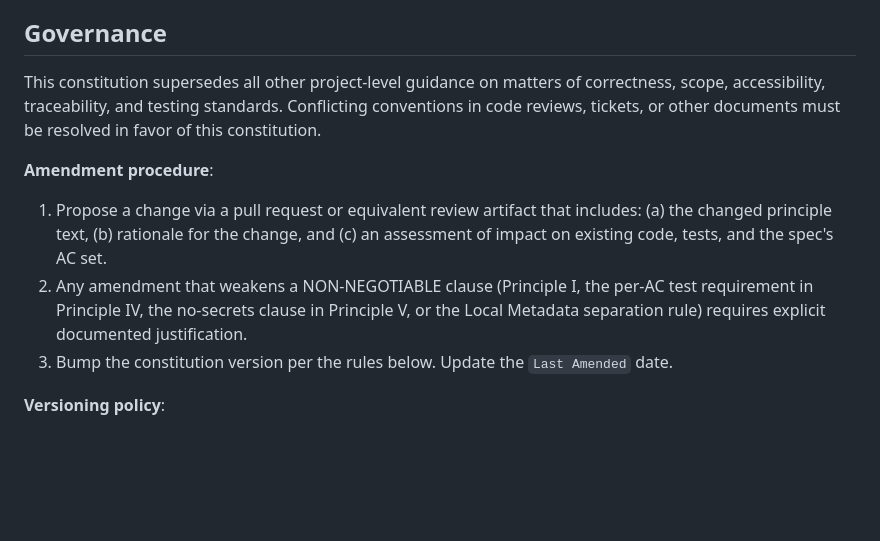
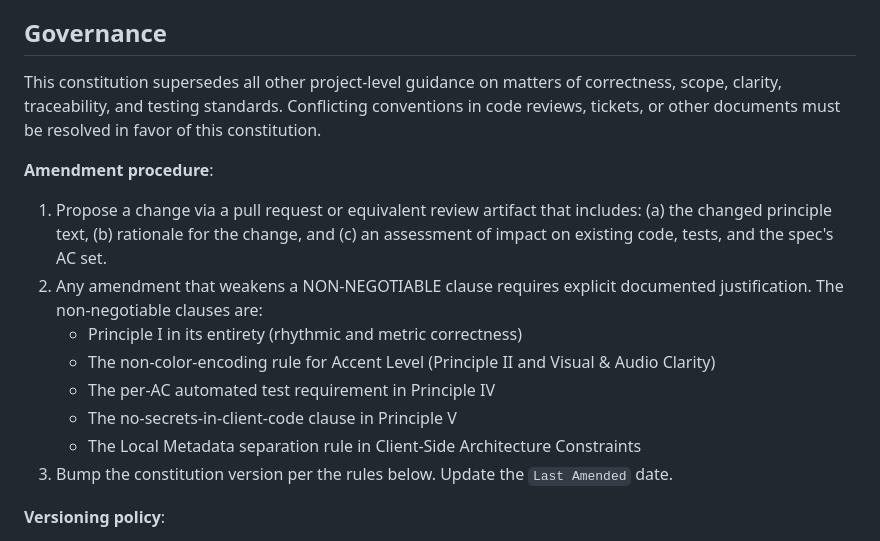
Before and after one commit to thinkfast37/rhythm-master, a Markdown page: .specify/memory/constitution.md, the part around one of its changes. Rendered like a GitHub page; blank space fills up the shorter version.

```diff
--- a/.specify/memory/constitution.md
+++ b/.specify/memory/constitution.md
@@ -230,16 +244,20 @@ These constraints govern how state, data, and rendering are wired together:
 ## Governance
 
 This constitution supersedes all other project-level guidance on matters of correctness,
-scope, accessibility, traceability, and testing standards. Conflicting conventions in
+scope, clarity, traceability, and testing standards. Conflicting conventions in
 code reviews, tickets, or other documents must be resolved in favor of this constitution.
 
 **Amendment procedure**:
 1. Propose a change via a pull request or equivalent review artifact that includes:
    (a) the changed principle text, (b) rationale for the change, and (c) an assessment of
    impact on existing code, tests, and the spec's AC set.
-2. Any amendment that weakens a NON-NEGOTIABLE clause (Principle I, the per-AC test
-   requirement in Principle IV, the no-secrets clause in Principle V, or the Local
-   Metadata separation rule) requires explicit documented justification.
+2. Any amendment that weakens a NON-NEGOTIABLE clause requires explicit documented
+   justification. The non-negotiable clauses are:
+   - Principle I in its entirety (rhythmic and metric correctness)
+   - The non-color-encoding rule for Accent Level (Principle II and Visual & Audio Clarity)
+   - The per-AC automated test requirement in Principle IV
+   - The no-secrets-in-client-code clause in Principle V
+   - The Local Metadata separation rule in Client-Side Architecture Constraints
 3. Bump the constitution version per the rules below. Update the `Last Amended` date.
 
 **Versioning policy**:
```
Also changed, not shown: other parts of .specify/memory/constitution.md (+50 -36 lines), specs/001-rhythm-master-mvp/plan.md (added, +113 -0 lines).
